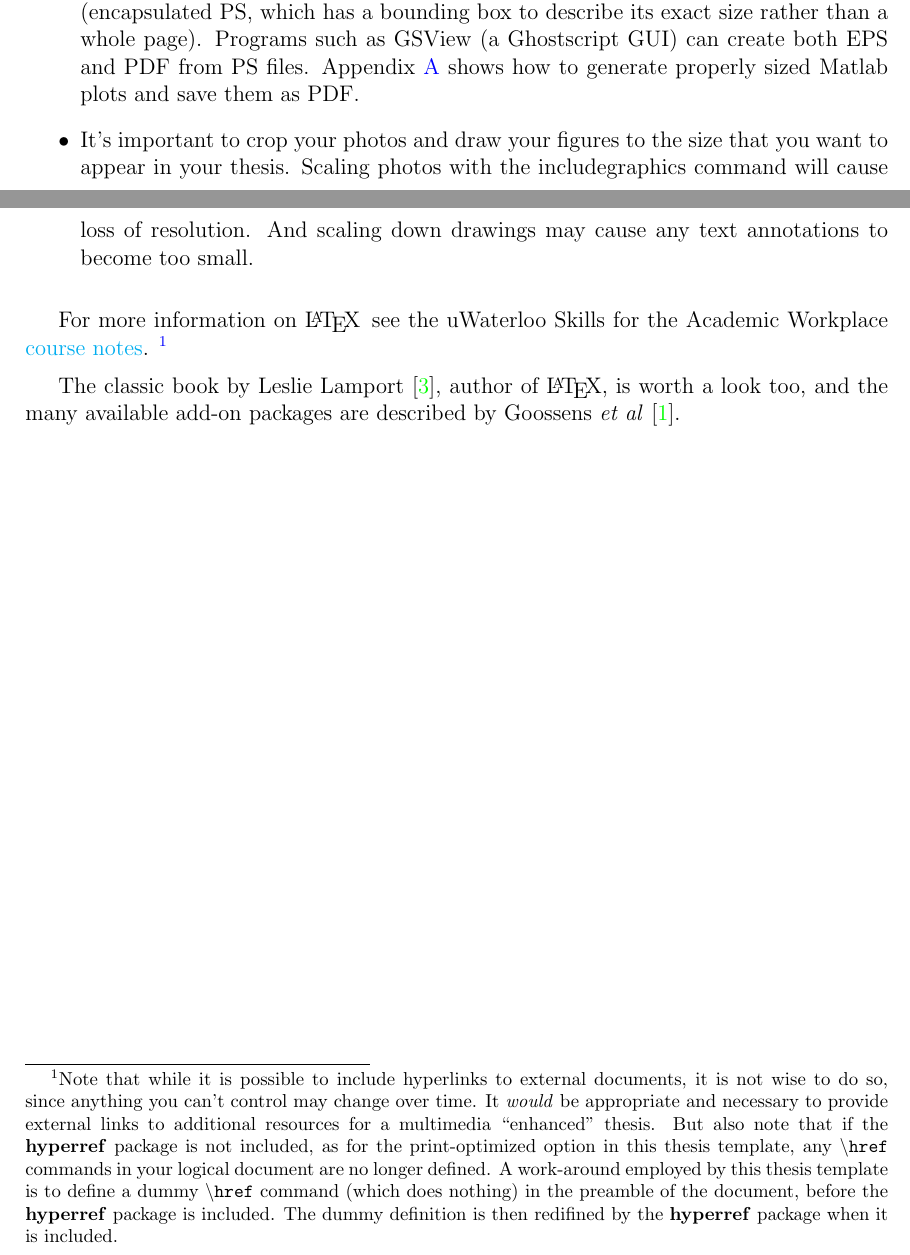
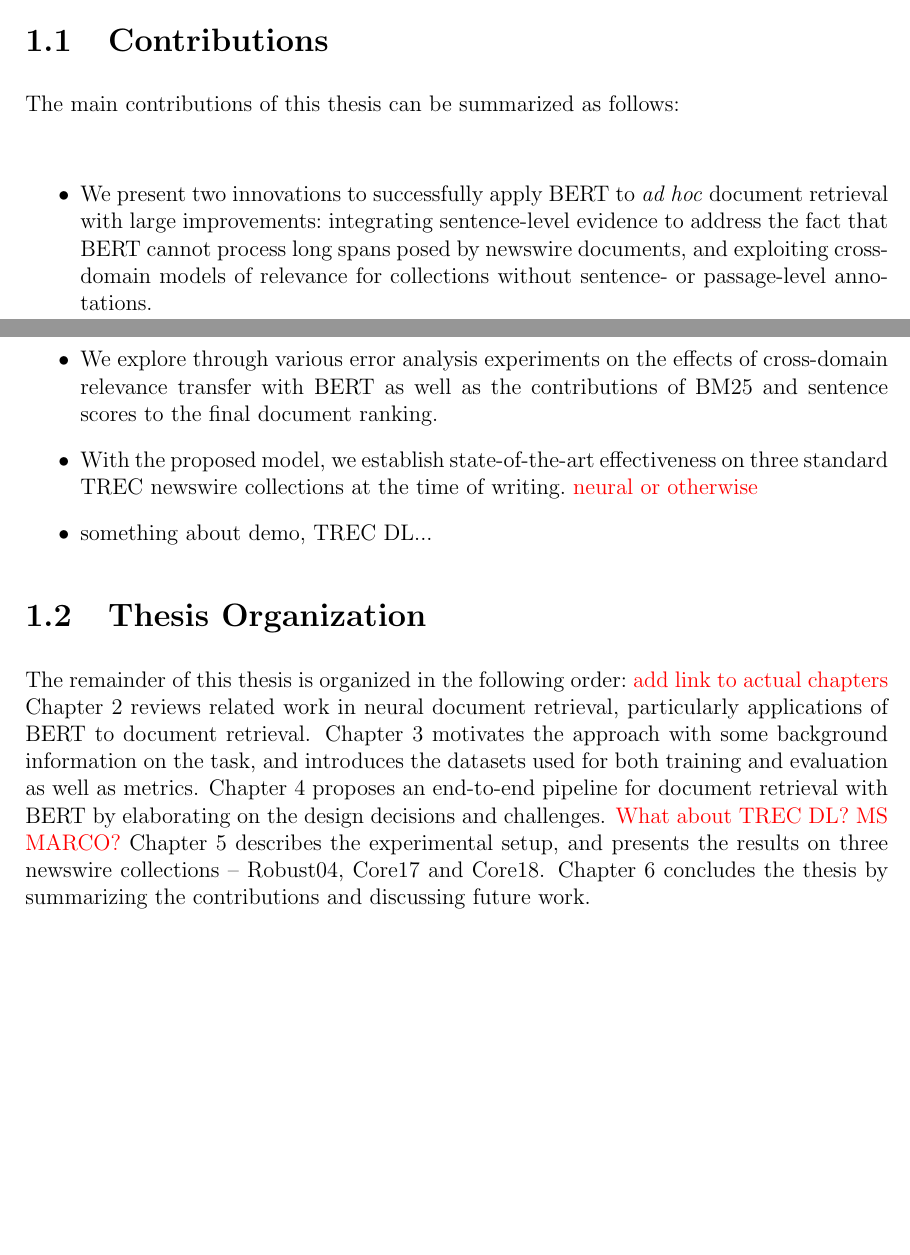
Before and after one commit to zeynepakkalyoncu/thesis, a LaTeX thesis (uw-ethesis.tex, which reads chapter-introduction.tex): two parts of pages 16 and 17 of 21 before the commit and two parts of pages 16 and 17 of 23 after it, joined at a grey line, cut at the place of the change, the shorter picture padded with empty space. Compiled offline with pdfLaTeX.

Commit message:
Add some ramblings to intro

```diff
--- a/chapter-introduction.tex
+++ b/chapter-introduction.tex
@@ -6,7 +16,32 @@ Problem statement, background, challenges, proposed solution...
 
 \section{Contributions}
 
+The main contributions of this thesis can be summarized as follows:\\
+
+\begin{itemize}
+\item
+We present two innovations to successfully apply BERT to \textit{ad hoc} document retrieval with large improvements:\
+integrating sentence-level evidence to address the fact that BERT cannot process long spans posed by newswire documents, and exploiting cross-domain models of relevance for collections without sentence- or passage-level annotations.
+\item
+We explore through various error analysis experiments on the effects of cross-domain relevance transfer with BERT as well as the contributions of BM25 and sentence scores to the final document ranking.
+\item
+With the proposed model, we establish state-of-the-art effectiveness on three standard TREC newswire collections at the time of writing.\
+\myworries{neural or otherwise}
+\item
+something about demo, TREC DL...
+
+\end{itemize}
+
 \section{Thesis Organization}
+
+The remainder of this thesis is organized in the following order:\
+\myworries{add link to actual chapters}
+Chapter 2 reviews related work in neural document retrieval, particularly applications of BERT to document retrieval.
+Chapter 3 motivates the approach with some background information on the task, and introduces the datasets used for both training and evaluation as well as metrics.
+Chapter 4 proposes an end-to-end pipeline for document retrieval with BERT by elaborating on the design decisions and challenges.
+\myworries{What about TREC DL? MS MARCO?}
+Chapter 5 describes the experimental setup, and presents the results on three newswire collections -- Robust04, Core17 and Core18.
+Chapter 6 concludes the thesis by summarizing the contributions and discussing future work.
 
 %In the beginning, there was $\pi$:
 %
--- a/uw-ethesis.tex
+++ b/uw-ethesis.tex
@@ -115,7 +115,7 @@
     pdffitwindow=false,     % window fit to page when opened
     pdfstartview={FitH},    % fits the width of the page to the window
 %    pdftitle={uWaterloo\ LaTeX\ Thesis\ Template},    % title: CHANGE THIS TEXT!
-%    pdfauthor={Author},    % author: CHANGE THIS TEXT! and uncomment this line
+    pdfauthor={Zeynep Akkalyoncu Yilmaz},    % author: CHANGE THIS TEXT! and uncomment this line
 %    pdfsubject={Subject},  % subject: CHANGE THIS TEXT! and uncomment this line
 %    pdfkeywords={keyword1} {key2} {key3}, % list of keywords, and uncomment this line if desired
     pdfnewwindow=true,      % links in new window
@@ -215,6 +215,9 @@ description={Random vector: a location in n-dimensional Cartesian space, where e
 
 \makeglossaries
 
+%%%
+\newcommand\myworries[1]{\textcolor{red}{#1}}
+
 %======================================================================
 %   L O G I C A L    D O C U M E N T
 % The logical document contains the main content of your thesis.
@@ -240,4 +243,3 @@ description={Random vector: a location in n-dimensional Cartesian space, where e
 % Tip 4: Putting each sentence on a new line is a way to simplify later editing.
 %----------------------------------------------------------------------
 \input{chapter-introduction.tex}
-\input{chapter-observations.tex}
```
Also changed, not shown: chapter-conclusion.tex (added, +3 -0 lines), chapter-experimental-results.tex (added, +3 -0 lines), chapter-related-work.tex (added, +3 -0 lines), chapter-relevance-transfer.tex (added, +3 -0 lines), uw-ethesis.pdf, chapter-introduction.tex (12 more changed lines), uw-ethesis.tex (7 more changed lines), 6 other files.
